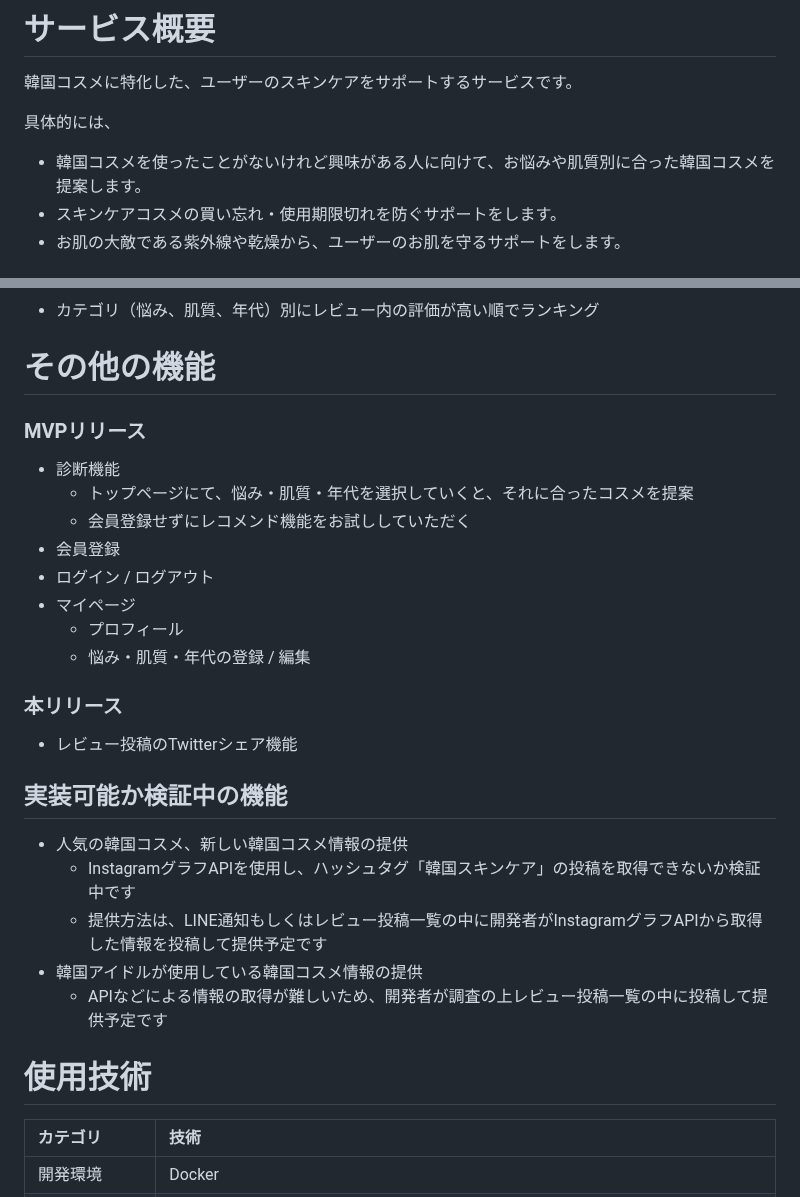
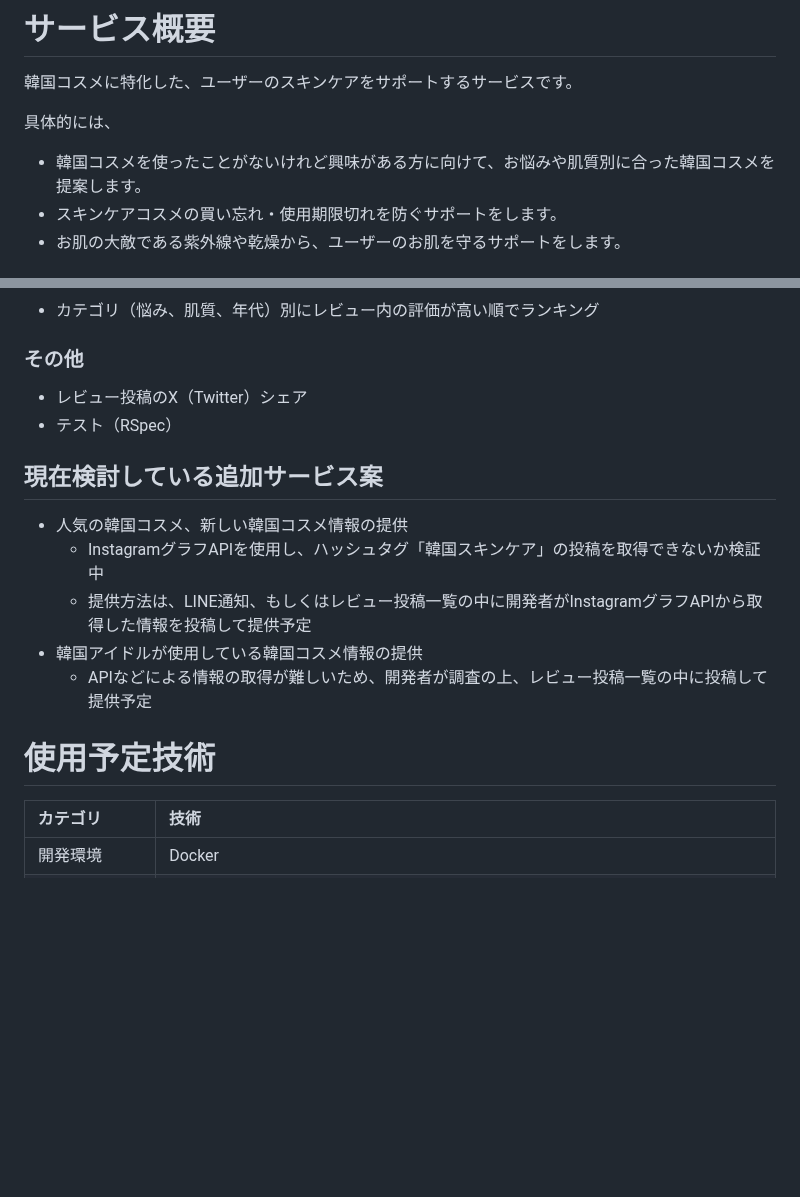
Before and after one commit to rk0325/korecare, a Markdown page: README.md, 2 parts joined by grey strips. Drawn GitHub-style; blank space fills up the shorter version.

```diff
--- a/README.md
+++ b/README.md
@@ -4,7 +4,7 @@
 韓国コスメに特化した、ユーザーのスキンケアをサポートするサービスです。
 
 具体的には、
-- 韓国コスメを使ったことがないけれど興味がある人に向けて、お悩みや肌質別に合った韓国コスメを提案します。
+- 韓国コスメを使ったことがないけれど興味がある方に向けて、お悩みや肌質別に合った韓国コスメを提案します。
 - スキンケアコスメの買い忘れ・使用期限切れを防ぐサポートをします。
 - お肌の大敵である紫外線や乾燥から、ユーザーのお肌を守るサポートをします。
 
@@ -58,27 +73,17 @@
 - カテゴリ（悩み、肌質、年代）別にレビュー内の評価が高い順でランキング
 
-# その他の機能
-### MVPリリース
-- 診断機能
-  - トップページにて、悩み・肌質・年代を選択していくと、それに合ったコスメを提案
-  - 会員登録せずにレコメンド機能をお試ししていただく
-- 会員登録
-- ログイン / ログアウト
-- マイページ
-  - プロフィール
-  - 悩み・肌質・年代の登録 / 編集
+### その他
+- レビュー投稿のX（Twitter）シェア
+- テスト（RSpec）
 
-### 本リリース
-- レビュー投稿のTwitterシェア機能
+## 現在検討している追加サービス案
+- 人気の韓国コスメ、新しい韓国コスメ情報の提供
+  - InstagramグラフAPIを使用し、ハッシュタグ「韓国スキンケア」の投稿を取得できないか検証中
+  - 提供方法は、LINE通知、もしくはレビュー投稿一覧の中に開発者がInstagramグラフAPIから取得した情報を投稿して提供予定
+- 韓国アイドルが使用している韓国コスメ情報の提供
+  - APIなどによる情報の取得が難しいため、開発者が調査の上、レビュー投稿一覧の中に投稿して提供予定
 
-## 実装可能か検証中の機能
-- 人気の韓国コスメ、新しい韓国コスメ情報の提供
-  - InstagramグラフAPIを使用し、ハッシュタグ「韓国スキンケア」の投稿を取得できないか検証中です
-  - 提供方法は、LINE通知もしくはレビュー投稿一覧の中に開発者がInstagramグラフAPIから取得した情報を投稿して提供予定です
-- 韓国アイドルが使用している韓国コスメ情報の提供
-  - APIなどによる情報の取得が難しいため、開発者が調査の上レビュー投稿一覧の中に投稿して提供予定です
-
-# 使用技術
+# 使用予定技術
 |カテゴリ|技術|
 |:-------------|:------------|
 |開発環境|Docker|
```
Also changed, not shown: other parts of README.md (+30 -15 lines).
